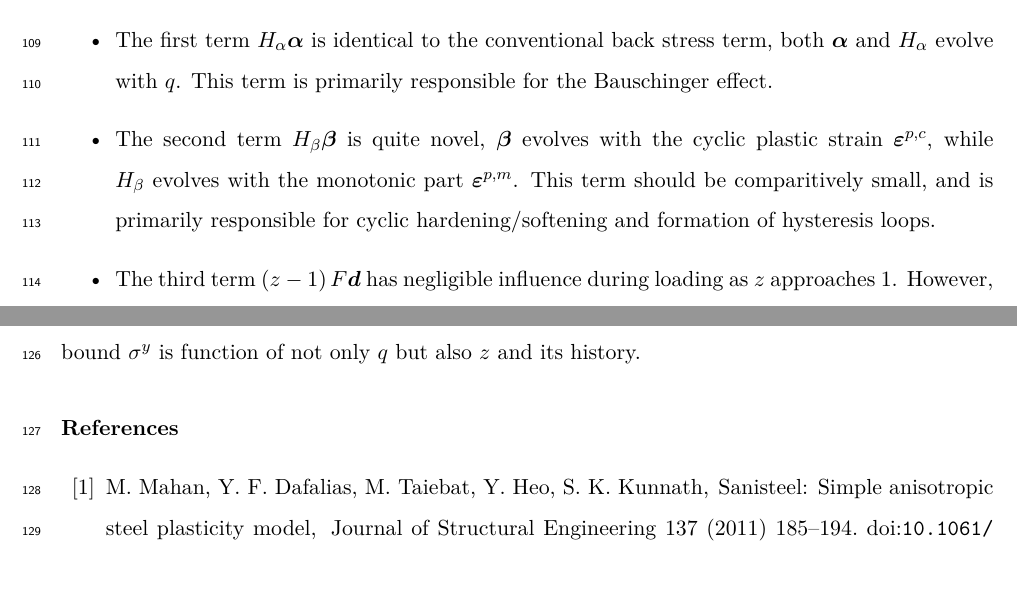
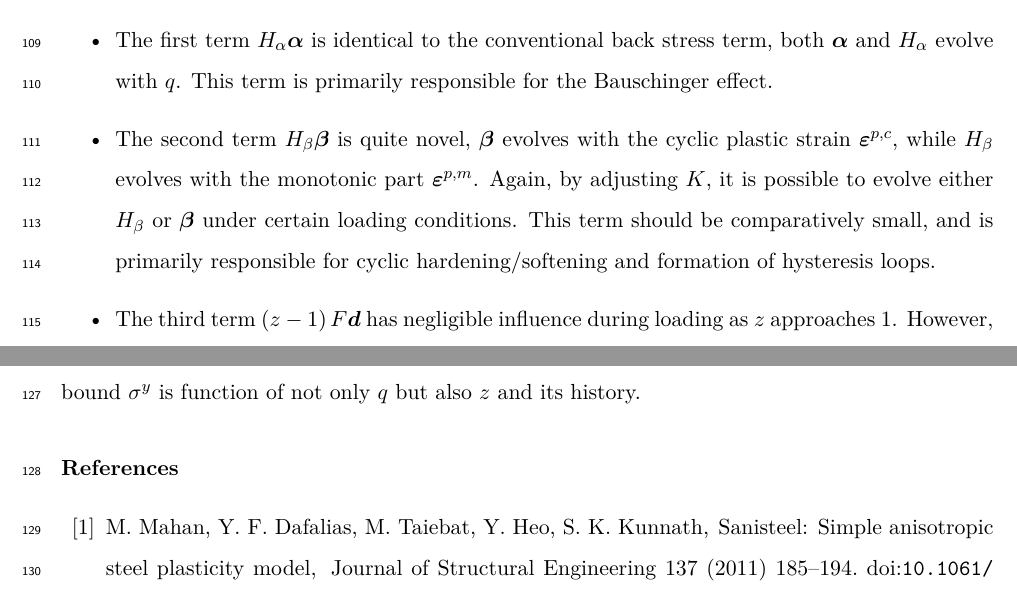
Before and after one commit to TLCFEM/balloon-v1, a LaTeX paper (BALLOON.tex, which reads SEC/FLEX.tex): two parts of pages 6 and 7 of 8, joined at a grey line, cut so that both start at the same text. Compiled offline with pdfLaTeX.

Commit message:
Refine explanation of back stress terms in FLEX.tex for clarity and accuracy

```diff
--- a/SEC/FLEX.tex
+++ b/SEC/FLEX.tex
@@ -84,7 +84,8 @@ All three back stress like terms in $\beeta$ have different effects.
     \item The first term $H_\alpha\balpha$ is identical to the conventional back stress term, both $\balpha$ and $H_\alpha$ evolve with $q$.
           This term is primarily responsible for the Bauschinger effect.
     \item The second term $H_\beta\bbeta$ is quite novel, $\bbeta$ evolves with the cyclic plastic strain $\bvarepsilon^{p,c}$, while $H_\beta$ evolves with the monotonic part $\bvarepsilon^{p,m}$.
-          This term should be comparitively small, and is primarily responsible for cyclic hardening/softening and formation of hysteresis loops.
+    Again, by adjusting $K$, it is possible to evolve either $H_\beta$ or $\bbeta$ under certain loading conditions.
+    This term should be comparatively small, and is primarily responsible for cyclic hardening/softening and formation of hysteresis loops.
     \item The third term $\left(z-1\right)F\bd$ has negligible influence during loading as $z$ approaches \num{1}.
           However, during unloading when $z$ decreases, it further shifts the center of the subloading surface away from $H_\beta\bbeta$, thus effectively enhancing the Bauschinger effect.
 \end{itemize}
```
